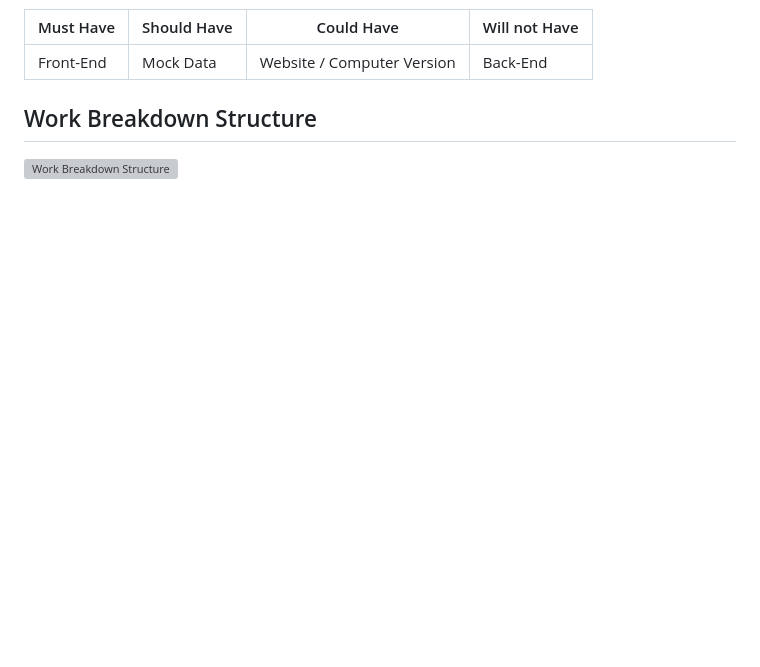
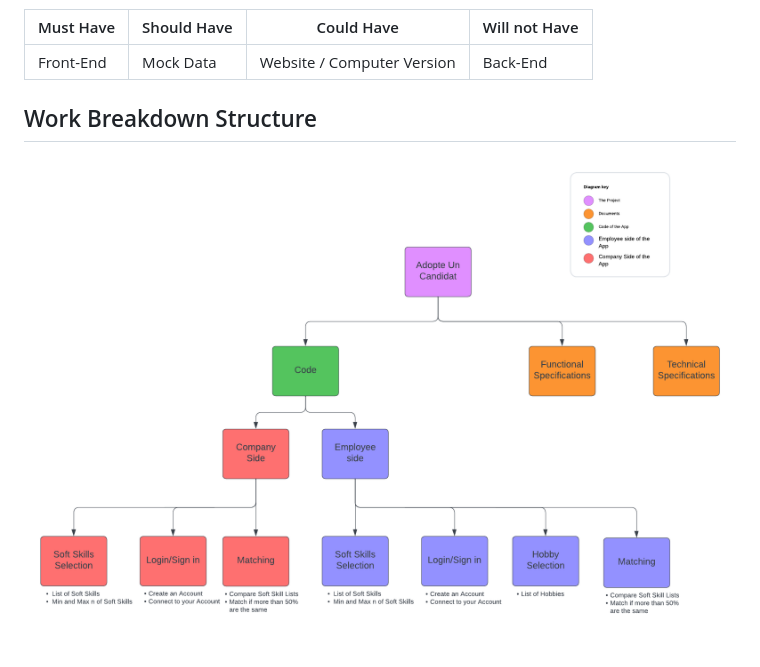
Before and after one commit to algosup/2023-2024-project-5-flutter-team-7, a Markdown page: docs/management/management_artifacts.md, the part around the change. Drawn GitHub-style; blank space fills up the shorter version; grey boxes are pictures that could not be loaded.

Commit message:
fixed link

```diff
--- a/docs/management/management_artifacts.md
+++ b/docs/management/management_artifacts.md
@@ -48,4 +48,4 @@ The MoSCoW method is a prioritisation technique used in management, business ana
 
 ## Work Breakdown Structure
 
-![Work Breakdown Structure](/docs/images/Work%20Breakdown%20Document.png)
+![Work Breakdown Structure](/docs/images/Work_Breakdown_Structure.png)
```
Also changed, not shown: docs/images/Work_Breakdown_Structure.png (renamed from docs/images/Work Breakdown Structure.png).
